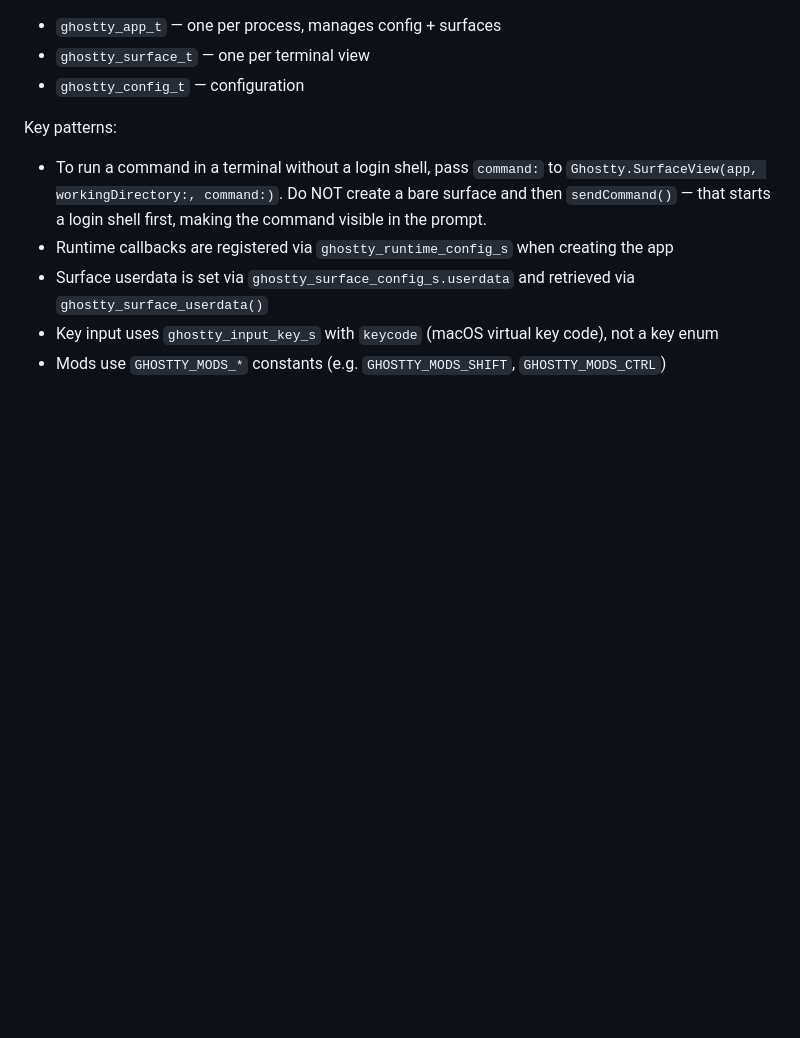
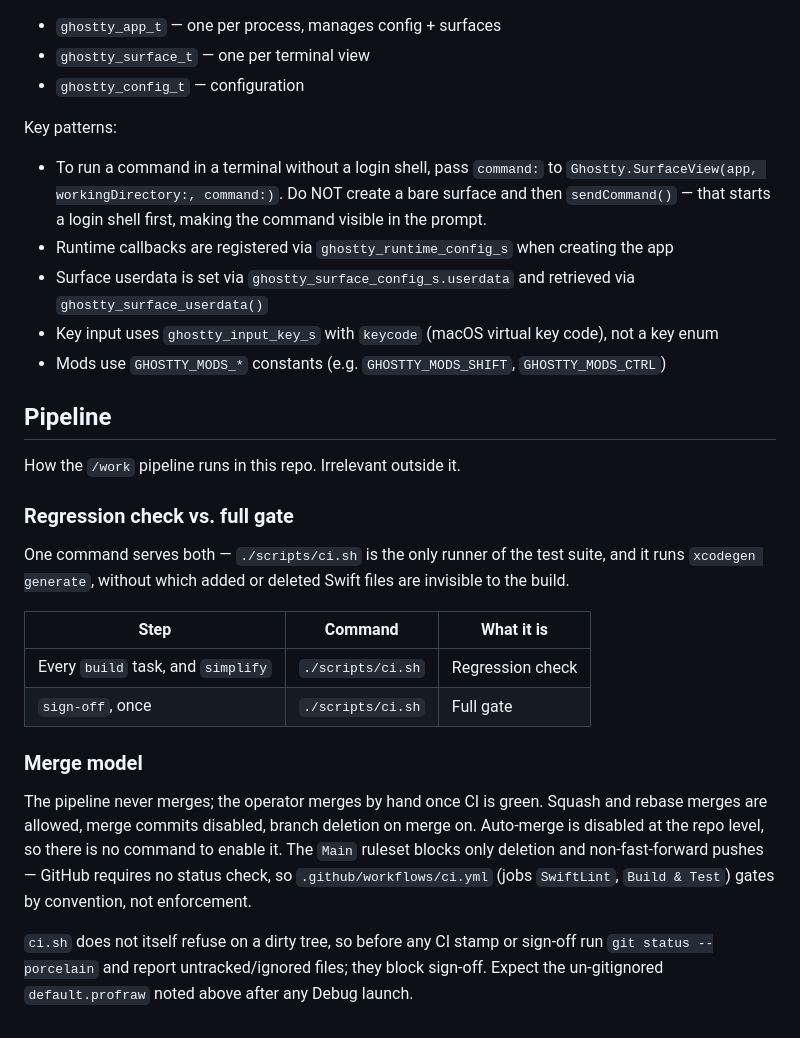
Before and after one commit to bvalentino/clearway, a Markdown page: CLAUDE.md, the part around the change. Rendered like a GitHub page; blank space fills up the shorter version.

Commit message:
Add spec, plan and Pipeline section for the workflow removal

```diff
--- a/CLAUDE.md
+++ b/CLAUDE.md
@@ -411,3 +411,29 @@ Key patterns:
 - Surface userdata is set via `ghostty_surface_config_s.userdata` and retrieved via `ghostty_surface_userdata()`
 - Key input uses `ghostty_input_key_s` with `keycode` (macOS virtual key code), not a key enum
 - Mods use `GHOSTTY_MODS_*` constants (e.g. `GHOSTTY_MODS_SHIFT`, `GHOSTTY_MODS_CTRL`)
+
+## Pipeline
+
+How the `/work` pipeline runs in this repo. Irrelevant outside it.
+
+### Regression check vs. full gate
+
+One command serves both — `./scripts/ci.sh` is the only runner of the test suite, and it runs
+`xcodegen generate`, without which added or deleted Swift files are invisible to the build.
+
+| Step | Command | What it is |
+| --- | --- | --- |
+| Every `build` task, and `simplify` | `./scripts/ci.sh` | Regression check |
+| `sign-off`, once | `./scripts/ci.sh` | Full gate |
+
+### Merge model
+
+The pipeline never merges; the operator merges by hand once CI is green. Squash and rebase merges
+are allowed, merge commits disabled, branch deletion on merge on. Auto-merge is disabled at the repo
+level, so there is no command to enable it. The `Main` ruleset blocks only deletion and
+non-fast-forward pushes — GitHub requires no status check, so `.github/workflows/ci.yml` (jobs
+`SwiftLint`, `Build & Test`) gates by convention, not enforcement.
+
+`ci.sh` does not itself refuse on a dirty tree, so before any CI stamp or sign-off run
+`git status --porcelain` and report untracked/ignored files; they block sign-off. Expect the
+un-gitignored `default.profraw` noted above after any Debug launch.
```
Also changed, not shown: 2 other files.
